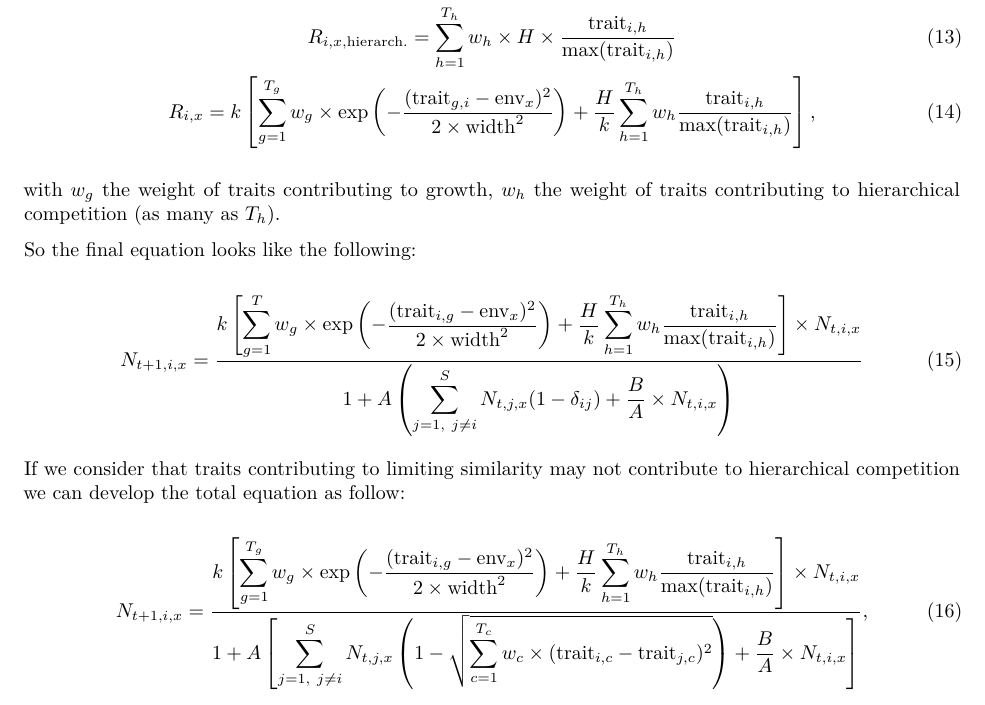
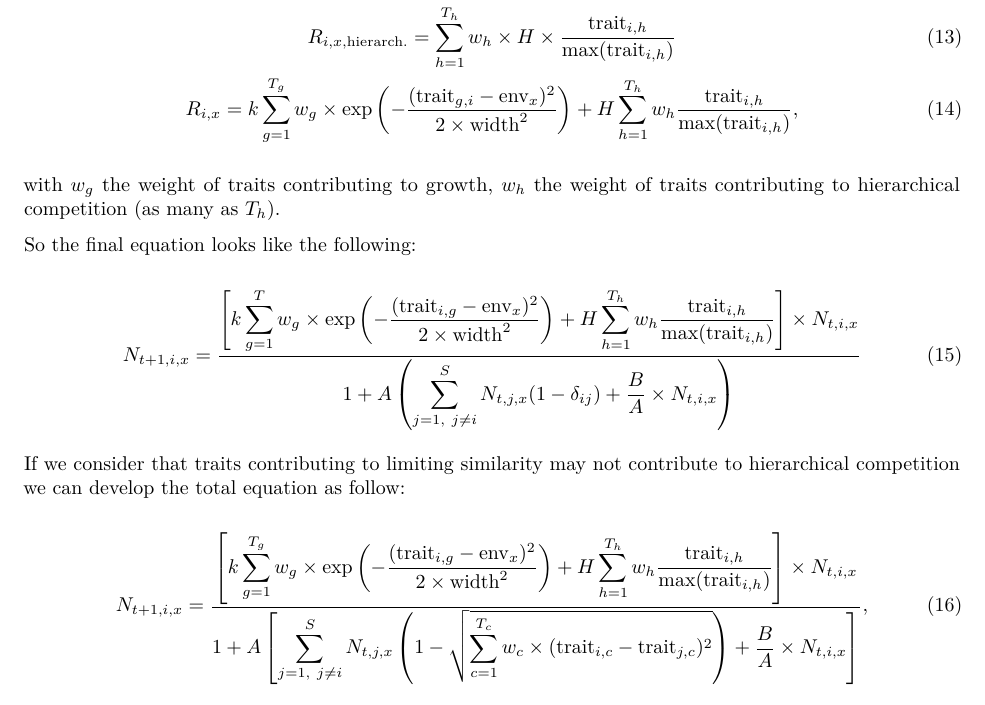
Before and after one commit to Rekyt/fdcoexist, an R Markdown document (vignettes/equation_only.Rmd): part of page 3 of 3, cut so that both start at the same text. Rendered offline with R 4.5, knitr and Pandoc, then LaTeX, with nearby package versions.

Commit message:
Removed factorization by k

```diff
--- a/vignettes/equation_only.Rmd
+++ b/vignettes/equation_only.Rmd
@@ -98,7 +98,7 @@ If we add hierarchical competition, the species with the largest trait has an in
 \begin{gather}
 R_{i, x}                   = R_{i, x, \text{env}} + R_{i, x, \text{hierarch.}} \\
 R_{i, x, \text{hierarch.}} = \sum_{h = 1}^{T_h} w_h \times H \times \frac{\text{trait}_{i, h}}{\text{max}(\text{trait}_{i, h})} \\
-R_{i, x}                   = k \left[  \sum_{g = 1}^{T_g} w_g \times \exp\left(- \frac{(\text{trait}_{g,i} - \text{env}_x)^2}{2\times \text{width}^2} \right) + \frac{H}{k} \sum_{h = 1}^{T_h} w_h \frac{\text{trait}_{i, h}}{\text{max}(\text{trait}_{i, h})} \right],
+R_{i, x}                   = k \sum_{g = 1}^{T_g} w_g \times \exp\left(- \frac{(\text{trait}_{g,i} - \text{env}_x)^2}{2\times \text{width}^2} \right) + H \sum_{h = 1}^{T_h} w_h \frac{\text{trait}_{i, h}}{\text{max}(\text{trait}_{i, h})},
 \end{gather}
 
 with $w_g$ the weight of traits contributing to growth, $w_h$ the weight of traits contributing to hierarchical competition (as many as $T_h$).
@@ -107,7 +107,8 @@ So the final equation looks like the following:
 
 \begin{equation}
 N_{t+1, i, x} = \frac{
-    k \left[ \displaystyle\sum_{g = 1}^T w_g \times \exp\left(- \displaystyle\frac{(\text{trait}_{i, g} - \text{env}_x)^2}{2\times \text{width}^2} \right) + \frac{H}{k} \sum_{h = 1}^{T_h} w_h \frac{\text{trait}_{i, h}}{\text{max}(\text{trait}_{i, h})} \right] \times N_{t, i, x}}{
+    \left[ k \displaystyle\sum_{g = 1}^T w_g \times \exp\left(- \displaystyle\frac{(\text{trait}_{i, g} - \text{env}_x)^2}{2\times \text{width}^2} \right) +
+    H \sum_{h = 1}^{T_h} w_h \frac{\text{trait}_{i, h}}{\text{max}(\text{trait}_{i, h})} \right] \times N_{t, i, x}}{
 1 + A \left( \displaystyle\sum_{j = 1,~j \neq i}^{S} N_{t, j, x}  (1 - \delta_{ij}) +
 \frac{B}{A} \times N_{t,i,x} \right)
 }
@@ -117,9 +118,9 @@ If we consider that traits contributing to limiting similarity may not contribut
 
 \begin{equation}
 N_{t+1, i, x} = \frac{
-    k \left[ \displaystyle
+    \left[ k \displaystyle
         \sum_{g = 1}^{T_g} w_g \times \exp\left(- \displaystyle\frac{(\text{trait}_{i, g} - \text{env}_x)^2}{2\times \text{width}^2} \right) +
-        \frac{H}{k} \sum_{h = 1}^{T_h} w_h \frac{\text{trait}_{i, h}}{\text{max}(\text{trait}_{i, h})} \right] \times N_{t, i, x}}{
+        H \sum_{h = 1}^{T_h} w_h \frac{\text{trait}_{i, h}}{\text{max}(\text{trait}_{i, h})} \right] \times N_{t, i, x}}{
     1 + A \left[ \displaystyle
         \sum_{j = 1, ~j \neq i}^{S} N_{t, j, x}  \left(1 - \sqrt{\sum_{c = 1}^{T_c} w_c \times (\text{trait}_{i, c} - \text{trait}_{j, c})^2} \right) +
         \frac{B}{A} \times N_{t,i,x} \right]
```
